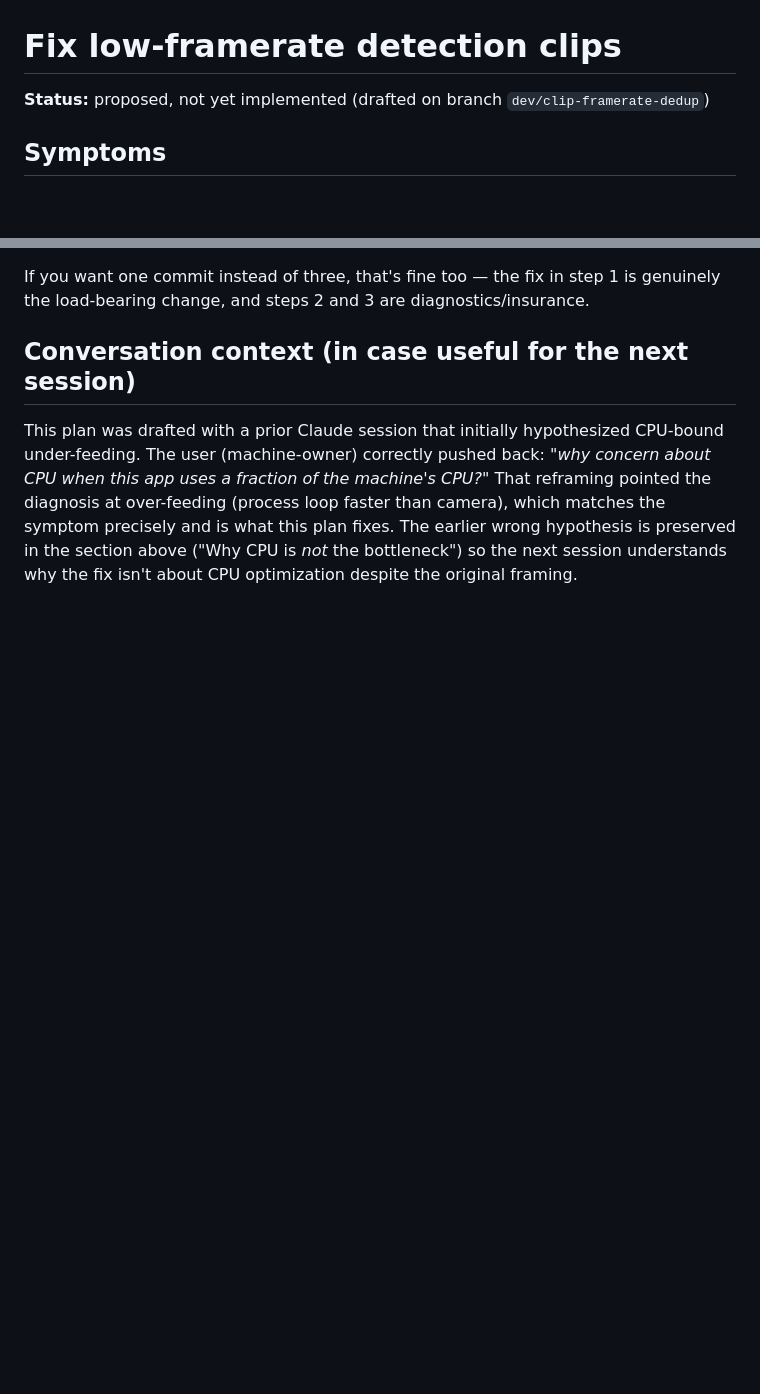
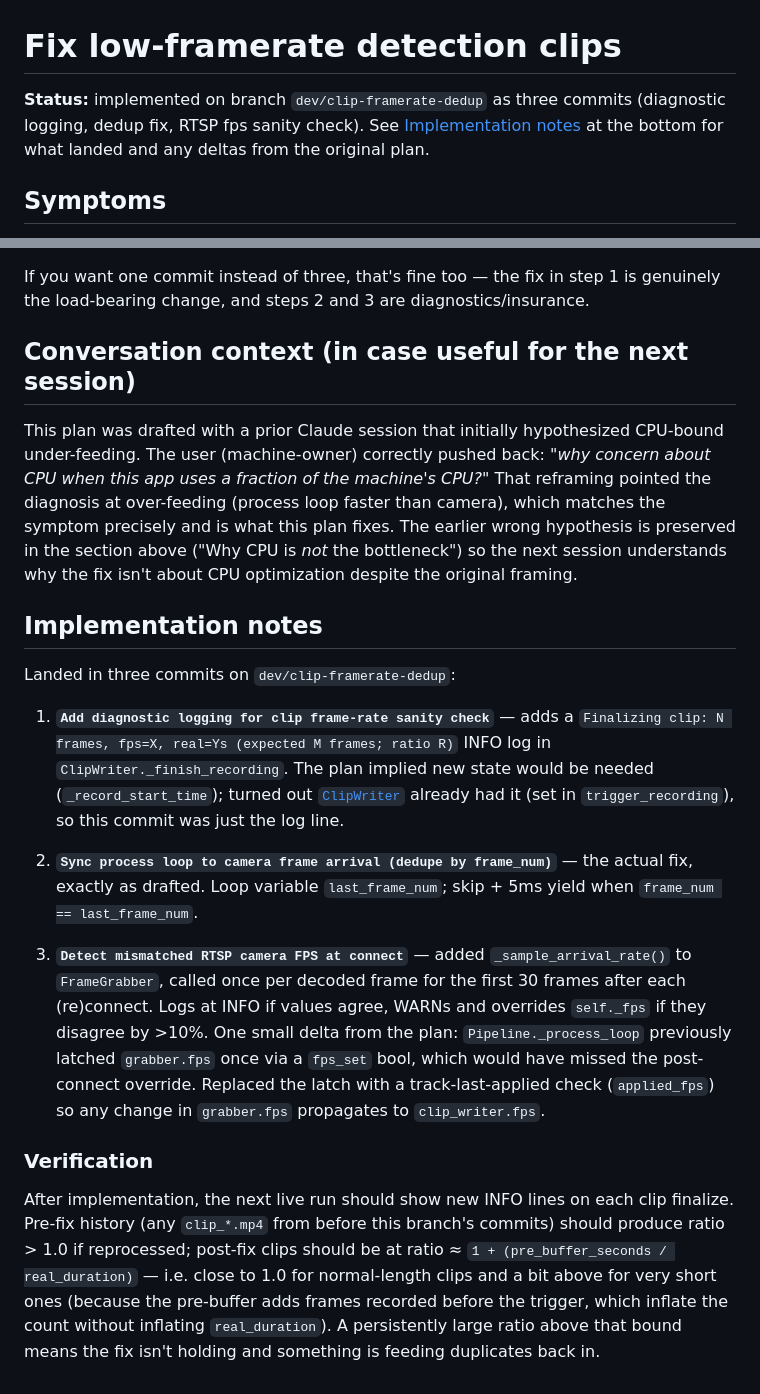
Before and after one commit to djtrustgod/Aerial-Object-Detection, a Markdown page: docs/plans/clip-framerate-dedup.md, 2 parts joined by grey strips. Rendered like a GitHub page; blank space fills up the shorter version.

```diff
--- a/docs/plans/clip-framerate-dedup.md
+++ b/docs/plans/clip-framerate-dedup.md
@@ -1,6 +1,6 @@
 # Fix low-framerate detection clips
 
-**Status:** proposed, not yet implemented (drafted on branch `dev/clip-framerate-dedup`)
+**Status:** implemented on branch `dev/clip-framerate-dedup` as three commits (diagnostic logging, dedup fix, RTSP fps sanity check). See [Implementation notes](#implementation-notes) at the bottom for what landed and any deltas from the original plan.
 
 ## Symptoms
 
@@ -132,3 +132,17 @@ If you want one commit instead of three, that's fine too — the fix in step 1 i
 ## Conversation context (in case useful for the next session)
 
 This plan was drafted with a prior Claude session that initially hypothesized CPU-bound under-feeding. The user (machine-owner) correctly pushed back: *"why concern about CPU when this app uses a fraction of the machine's CPU?"* That reframing pointed the diagnosis at over-feeding (process loop faster than camera), which matches the symptom precisely and is what this plan fixes. The earlier wrong hypothesis is preserved in the section above ("Why CPU is *not* the bottleneck") so the next session understands why the fix isn't about CPU optimization despite the original framing.
+
+## Implementation notes
+
+Landed in three commits on `dev/clip-framerate-dedup`:
+
+1. **`Add diagnostic logging for clip frame-rate sanity check`** — adds a `Finalizing clip: N frames, fps=X, real=Ys (expected M frames; ratio R)` INFO log in `ClipWriter._finish_recording`. The plan implied new state would be needed (`_record_start_time`); turned out [`ClipWriter`](../../src/recording/clip_writer.py) already had it (set in `trigger_recording`), so this commit was just the log line.
+
+2. **`Sync process loop to camera frame arrival (dedupe by frame_num)`** — the actual fix, exactly as drafted. Loop variable `last_frame_num`; skip + 5ms yield when `frame_num == last_frame_num`.
+
+3. **`Detect mismatched RTSP camera FPS at connect`** — added `_sample_arrival_rate()` to `FrameGrabber`, called once per decoded frame for the first 30 frames after each (re)connect. Logs at INFO if values agree, WARNs and overrides `self._fps` if they disagree by >10%. One small delta from the plan: `Pipeline._process_loop` previously latched `grabber.fps` once via a `fps_set` bool, which would have missed the post-connect override. Replaced the latch with a track-last-applied check (`applied_fps`) so any change in `grabber.fps` propagates to `clip_writer.fps`.
+
+### Verification
+
+After implementation, the next live run should show new INFO lines on each clip finalize. Pre-fix history (any `clip_*.mp4` from before this branch's commits) should produce ratio > 1.0 if reprocessed; post-fix clips should be at ratio ≈ `1 + (pre_buffer_seconds / real_duration)` — i.e. close to 1.0 for normal-length clips and a bit above for very short ones (because the pre-buffer adds frames recorded before the trigger, which inflate the count without inflating `real_duration`). A persistently large ratio above that bound means the fix isn't holding and something is feeding duplicates back in.
```
Also changed, not shown: docs/lessons-learned.md (+16 -0 lines).
